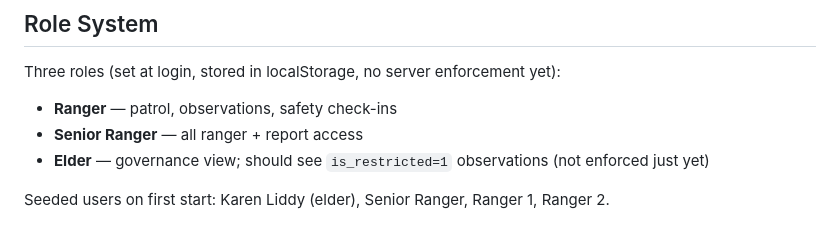
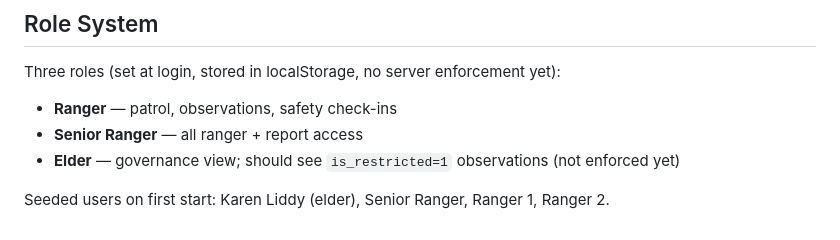
Before and after one commit to pakhi1704/lamatrak, a Markdown page: .claude/CLAUDE.md, the part around the change. Rendered like a GitHub page.

Commit message:
Another Test Commiy

```diff
--- a/.claude/CLAUDE.md
+++ b/.claude/CLAUDE.md
@@ -113,6 +113,6 @@ Dual-layer offline-first:
 Three roles (set at login, stored in localStorage, no server enforcement yet):
 - **Ranger** — patrol, observations, safety check-ins
 - **Senior Ranger** — all ranger + report access
-- **Elder** — governance view; should see `is_restricted=1` observations (not enforced just yet)
+- **Elder** — governance view; should see `is_restricted=1` observations (not enforced yet)
 
 Seeded users on first start: Karen Liddy (elder), Senior Ranger, Ranger 1, Ranger 2.
```
